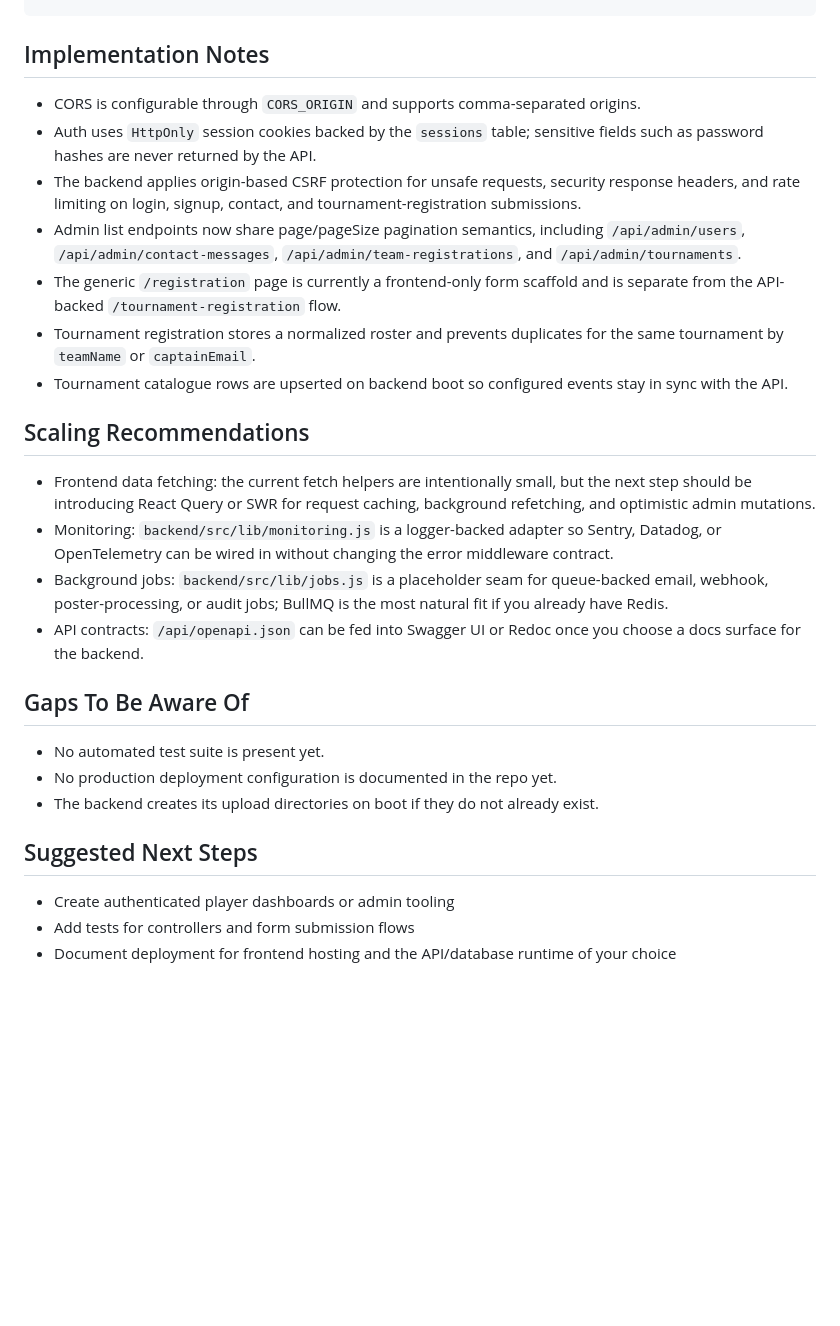
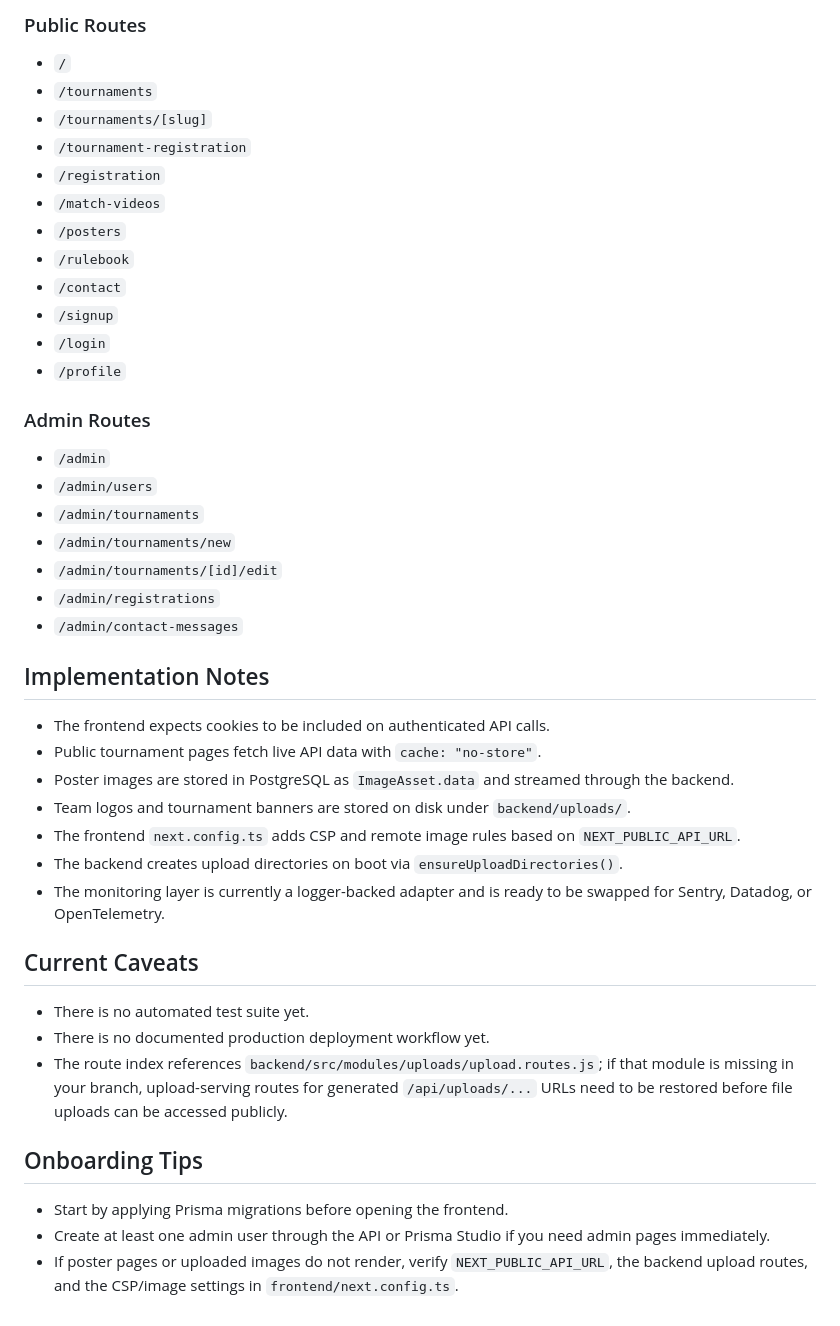
Before and after one commit to Russelrip/QuestEsports, a Markdown page: README.md, the part around one of its changes. GitHub-like rendering; blank space fills up the shorter version.

```diff
--- a/README.md
+++ b/README.md
@@ -338,29 +270,46 @@ npm run prisma:studio
+### Public Routes
+
+- `/`
+- `/tournaments`
+- `/tournaments/[slug]`
+- `/tournament-registration`
+- `/registration`
+- `/match-videos`
+- `/posters`
+- `/rulebook`
+- `/contact`
+- `/signup`
+- `/login`
+- `/profile`
+
+### Admin Routes
+
+- `/admin`
+- `/admin/users`
+- `/admin/tournaments`
+- `/admin/tournaments/new`
+- `/admin/tournaments/[id]/edit`
+- `/admin/registrations`
+- `/admin/contact-messages`
 
 ## Implementation Notes
 
-- CORS is configurable through `CORS_ORIGIN` and supports comma-separated origins.
-- Auth uses `HttpOnly` session cookies backed by the `sessions` table; sensitive fields such as password hashes are never returned by the API.
-- The backend applies origin-based CSRF protection for unsafe requests, security response headers, and rate limiting on login, signup, contact, and tournament-registration submissions.
-- Admin list endpoints now share page/pageSize pagination semantics, including `/api/admin/users`, `/api/admin/contact-messages`, `/api/admin/team-registrations`, and `/api/admin/tournaments`.
-- The generic `/registration` page is currently a frontend-only form scaffold and is separate from the API-backed `/tournament-registration` flow.
-- Tournament registration stores a normalized roster and prevents duplicates for the same tournament by `teamName` or `captainEmail`.
-- Tournament catalogue rows are upserted on backend boot so configured events stay in sync with the API.
+- The frontend expects cookies to be included on authenticated API calls.
+- Public tournament pages fetch live API data with `cache: "no-store"`.
+- Poster images are stored in PostgreSQL as `ImageAsset.data` and streamed through the backend.
+- Team logos and tournament banners are stored on disk under `backend/uploads/`.
+- The frontend `next.config.ts` adds CSP and remote image rules based on `NEXT_PUBLIC_API_URL`.
+- The backend creates upload directories on boot via `ensureUploadDirectories()`.
+- The monitoring layer is currently a logger-backed adapter and is ready to be swapped for Sentry, Datadog, or OpenTelemetry.
 
-## Scaling Recommendations
+## Current Caveats
 
-- Frontend data fetching: the current fetch helpers are intentionally small, but the next step should be introducing React Query or SWR for request caching, background refetching, and optimistic admin mutations.
-- Monitoring: `backend/src/lib/monitoring.js` is a logger-backed adapter so Sentry, Datadog, or OpenTelemetry can be wired in without changing the error middleware contract.
-- Background jobs: `backend/src/lib/jobs.js` is a placeholder seam for queue-backed email, webhook, poster-processing, or audit jobs; BullMQ is the most natural fit if you already have Redis.
-- API contracts: `/api/openapi.json` can be fed into Swagger UI or Redoc once you choose a docs surface for the backend.
+- There is no automated test suite yet.
+- There is no documented production deployment workflow yet.
+- The route index references `backend/src/modules/uploads/upload.routes.js`; if that module is missing in your branch, upload-serving routes for generated `/api/uploads/...` URLs need to be restored before file uploads can be accessed publicly.
 
-## Gaps To Be Aware Of
+## Onboarding Tips
 
-- No automated test suite is present yet.
-- No production deployment configuration is documented in the repo yet.
-- The backend creates its upload directories on boot if they do not already exist.
-
-## Suggested Next Steps
-
-- Create authenticated player dashboards or admin tooling
-- Add tests for controllers and form submission flows
-- Document deployment for frontend hosting and the API/database runtime of your choice
+- Start by applying Prisma migrations before opening the frontend.
+- Create at least one admin user through the API or Prisma Studio if you need admin pages immediately.
+- If poster pages or uploaded images do not render, verify `NEXT_PUBLIC_API_URL`, the backend upload routes, and the CSP/image settings in `frontend/next.config.ts`.
```
Also changed, not shown: other parts of README.md (+202 -270 lines).
